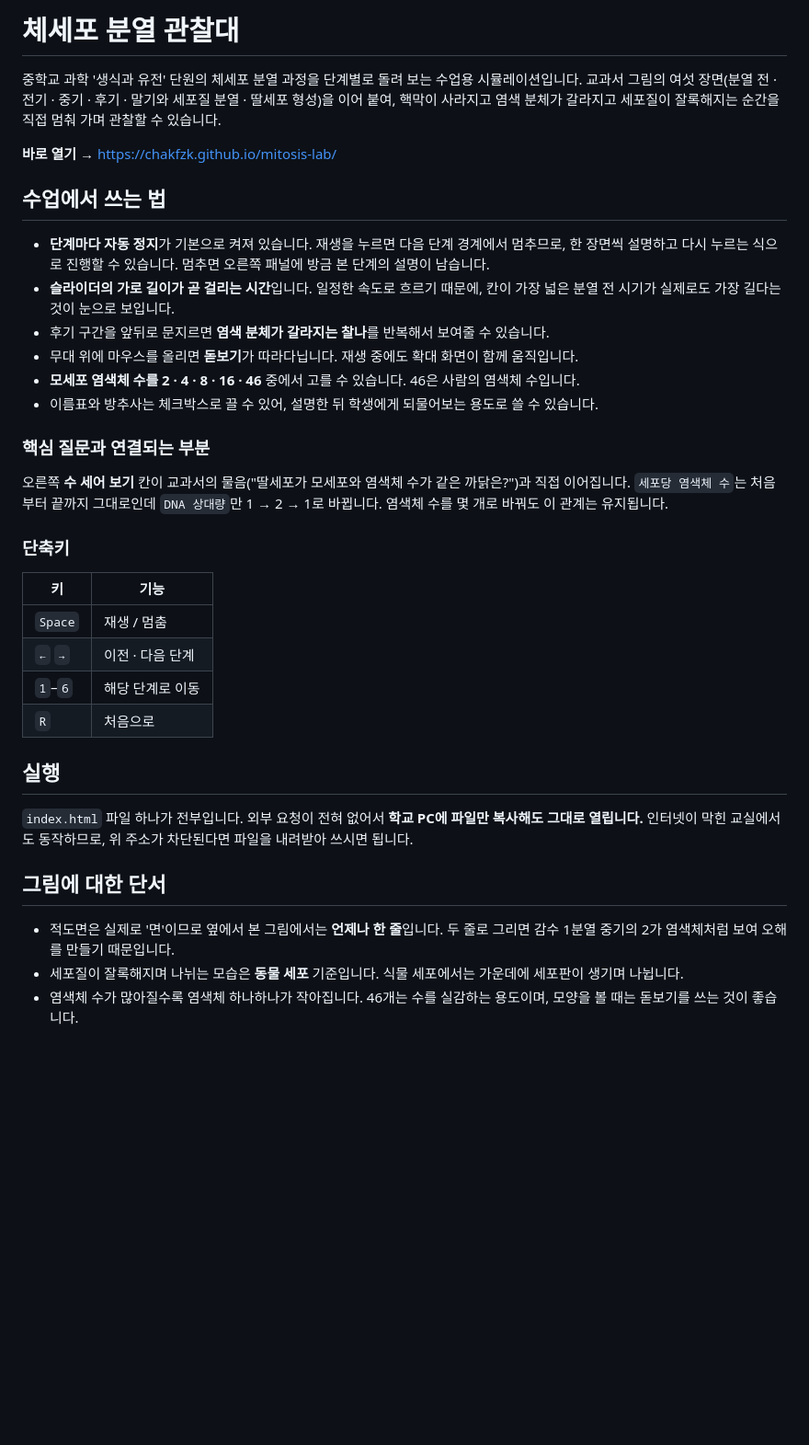
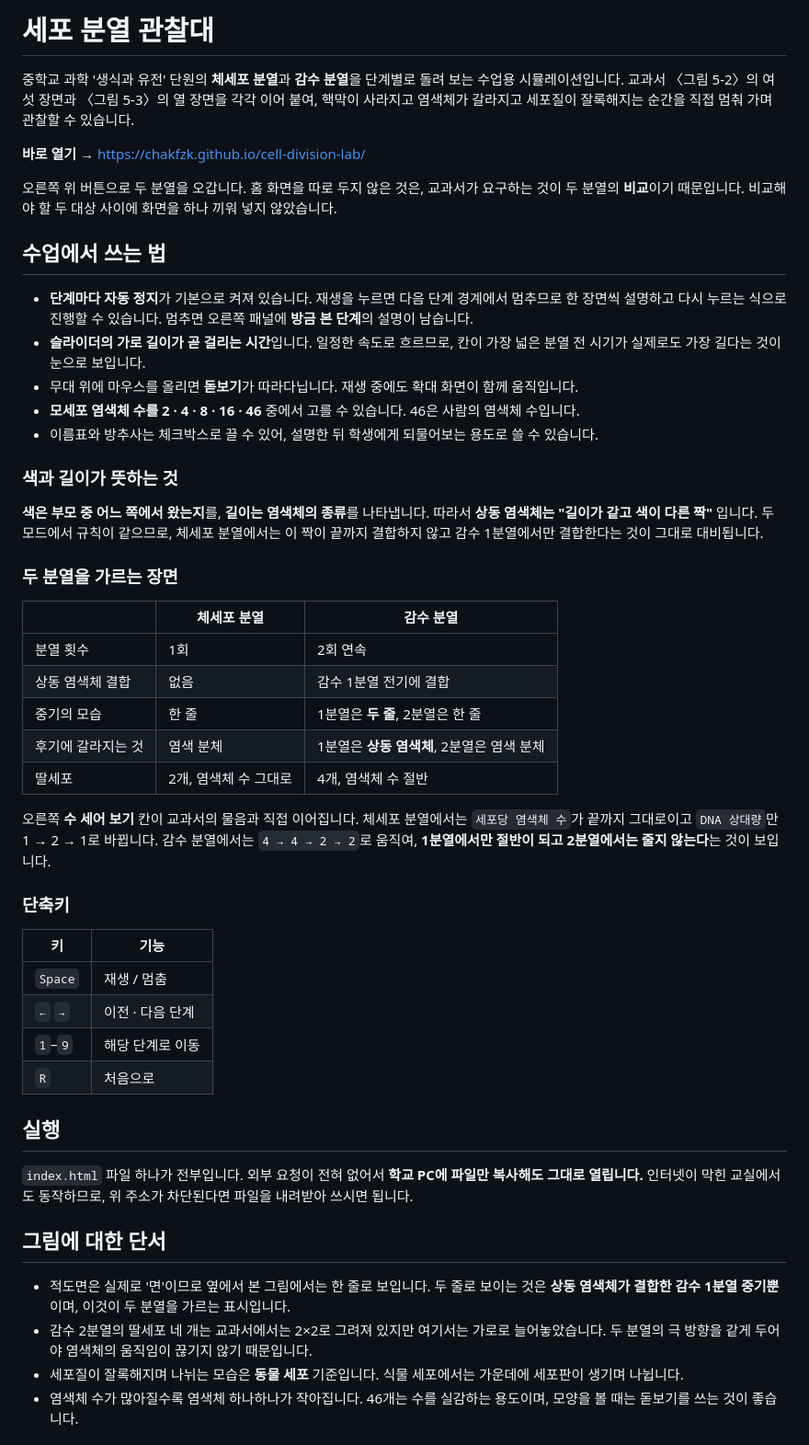
Before and after one commit to chakfzk/cell-division-lab, a Markdown page: README.md, the part around the change. Shown at 92% size. Rendered like a GitHub page; blank space fills up the shorter version.

Commit message:
README를 두 분열 내용으로 갱신
Co-Authored-By: Claude Opus 5 <noreply@anthropic.com>

```diff
--- a/README.md
+++ b/README.md
@@ -1,28 +1,44 @@
-# 체세포 분열 관찰대
+# 세포 분열 관찰대
 
-중학교 과학 '생식과 유전' 단원의 체세포 분열 과정을 단계별로 돌려 보는 수업용 시뮬레이션입니다.
-교과서 그림의 여섯 장면(분열 전 · 전기 · 중기 · 후기 · 말기와 세포질 분열 · 딸세포 형성)을 이어 붙여,
-핵막이 사라지고 염색 분체가 갈라지고 세포질이 잘록해지는 순간을 직접 멈춰 가며 관찰할 수 있습니다.
+중학교 과학 '생식과 유전' 단원의 **체세포 분열**과 **감수 분열**을 단계별로 돌려 보는 수업용 시뮬레이션입니다.
+교과서 〈그림 5-2〉의 여섯 장면과 〈그림 5-3〉의 열 장면을 각각 이어 붙여,
+핵막이 사라지고 염색체가 갈라지고 세포질이 잘록해지는 순간을 직접 멈춰 가며 관찰할 수 있습니다.
 
-**바로 열기 →** https://chakfzk.github.io/mitosis-lab/
+**바로 열기 →** https://chakfzk.github.io/cell-division-lab/
+
+오른쪽 위 버튼으로 두 분열을 오갑니다. 홈 화면을 따로 두지 않은 것은, 교과서가 요구하는 것이
+두 분열의 **비교**이기 때문입니다. 비교해야 할 두 대상 사이에 화면을 하나 끼워 넣지 않았습니다.
 
 ## 수업에서 쓰는 법
 
-- **단계마다 자동 정지**가 기본으로 켜져 있습니다. 재생을 누르면 다음 단계 경계에서 멈추므로,
+- **단계마다 자동 정지**가 기본으로 켜져 있습니다. 재생을 누르면 다음 단계 경계에서 멈추므로
   한 장면씩 설명하고 다시 누르는 식으로 진행할 수 있습니다. 멈추면 오른쪽 패널에
-  방금 본 단계의 설명이 남습니다.
-- **슬라이더의 가로 길이가 곧 걸리는 시간**입니다. 일정한 속도로 흐르기 때문에,
+  **방금 본 단계**의 설명이 남습니다.
+- **슬라이더의 가로 길이가 곧 걸리는 시간**입니다. 일정한 속도로 흐르므로,
   칸이 가장 넓은 분열 전 시기가 실제로도 가장 길다는 것이 눈으로 보입니다.
-- 후기 구간을 앞뒤로 문지르면 **염색 분체가 갈라지는 찰나**를 반복해서 보여줄 수 있습니다.
 - 무대 위에 마우스를 올리면 **돋보기**가 따라다닙니다. 재생 중에도 확대 화면이 함께 움직입니다.
 - **모세포 염색체 수를 2 · 4 · 8 · 16 · 46** 중에서 고를 수 있습니다. 46은 사람의 염색체 수입니다.
 - 이름표와 방추사는 체크박스로 끌 수 있어, 설명한 뒤 학생에게 되물어보는 용도로 쓸 수 있습니다.
 
-### 핵심 질문과 연결되는 부분
+### 색과 길이가 뜻하는 것
 
-오른쪽 **수 세어 보기** 칸이 교과서의 물음("딸세포가 모세포와 염색체 수가 같은 까닭은?")과 직접 이어집니다.
-`세포당 염색체 수`는 처음부터 끝까지 그대로인데 `DNA 상대량`만 1 → 2 → 1로 바뀝니다.
-염색체 수를 몇 개로 바꿔도 이 관계는 유지됩니다.
+**색은 부모 중 어느 쪽에서 왔는지**를, **길이는 염색체의 종류**를 나타냅니다.
+따라서 **상동 염색체는 "길이가 같고 색이 다른 짝"** 입니다. 두 모드에서 규칙이 같으므로,
+체세포 분열에서는 이 짝이 끝까지 결합하지 않고 감수 1분열에서만 결합한다는 것이 그대로 대비됩니다.
+
+### 두 분열을 가르는 장면
+
+| | 체세포 분열 | 감수 분열 |
+|---|---|---|
+| 분열 횟수 | 1회 | 2회 연속 |
+| 상동 염색체 결합 | 없음 | 감수 1분열 전기에 결합 |
+| 중기의 모습 | 한 줄 | 1분열은 **두 줄**, 2분열은 한 줄 |
+| 후기에 갈라지는 것 | 염색 분체 | 1분열은 **상동 염색체**, 2분열은 염색 분체 |
+| 딸세포 | 2개, 염색체 수 그대로 | 4개, 염색체 수 절반 |
+
+오른쪽 **수 세어 보기** 칸이 교과서의 물음과 직접 이어집니다.
+체세포 분열에서는 `세포당 염색체 수`가 끝까지 그대로이고 `DNA 상대량`만 1 → 2 → 1로 바뀝니다.
+감수 분열에서는 `4 → 4 → 2 → 2`로 움직여, **1분열에서만 절반이 되고 2분열에서는 줄지 않는다**는 것이 보입니다.
 
 ### 단축키
 
@@ -30,7 +46,7 @@
 |---|---|
 | `Space` | 재생 / 멈춤 |
 | `←` `→` | 이전 · 다음 단계 |
-| `1`–`6` | 해당 단계로 이동 |
+| `1`–`9` | 해당 단계로 이동 |
 | `R` | 처음으로 |
 
 ## 실행
@@ -40,8 +56,10 @@
 
 ## 그림에 대한 단서
 
-- 적도면은 실제로 '면'이므로 옆에서 본 그림에서는 **언제나 한 줄**입니다.
-  두 줄로 그리면 감수 1분열 중기의 2가 염색체처럼 보여 오해를 만들기 때문입니다.
+- 적도면은 실제로 '면'이므로 옆에서 본 그림에서는 한 줄로 보입니다.
+  두 줄로 보이는 것은 **상동 염색체가 결합한 감수 1분열 중기뿐**이며, 이것이 두 분열을 가르는 표시입니다.
+- 감수 2분열의 딸세포 네 개는 교과서에서는 2×2로 그려져 있지만 여기서는 가로로 늘어놓았습니다.
+  두 분열의 극 방향을 같게 두어야 염색체의 움직임이 끊기지 않기 때문입니다.
 - 세포질이 잘록해지며 나뉘는 모습은 **동물 세포** 기준입니다.
   식물 세포에서는 가운데에 세포판이 생기며 나뉩니다.
 - 염색체 수가 많아질수록 염색체 하나하나가 작아집니다. 46개는 수를 실감하는 용도이며,
```
